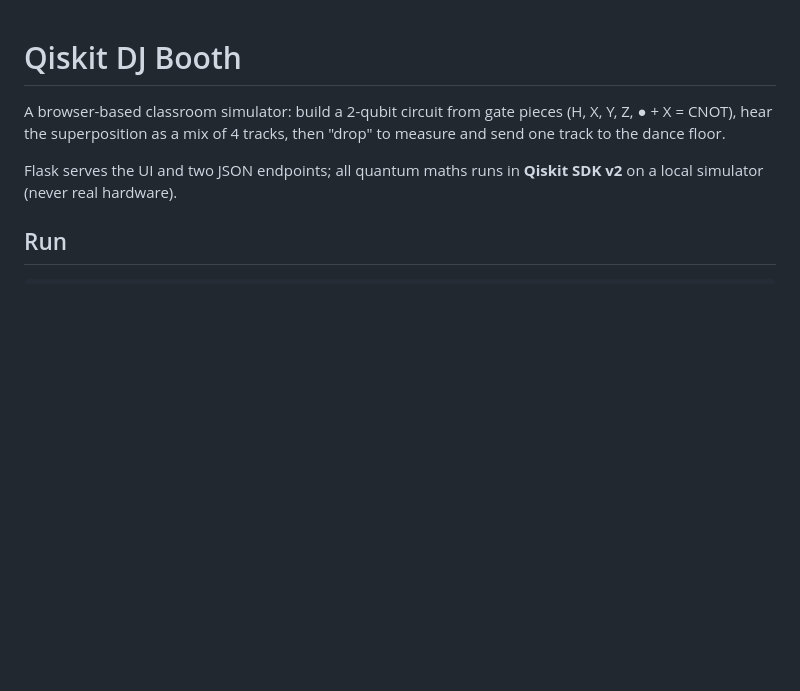
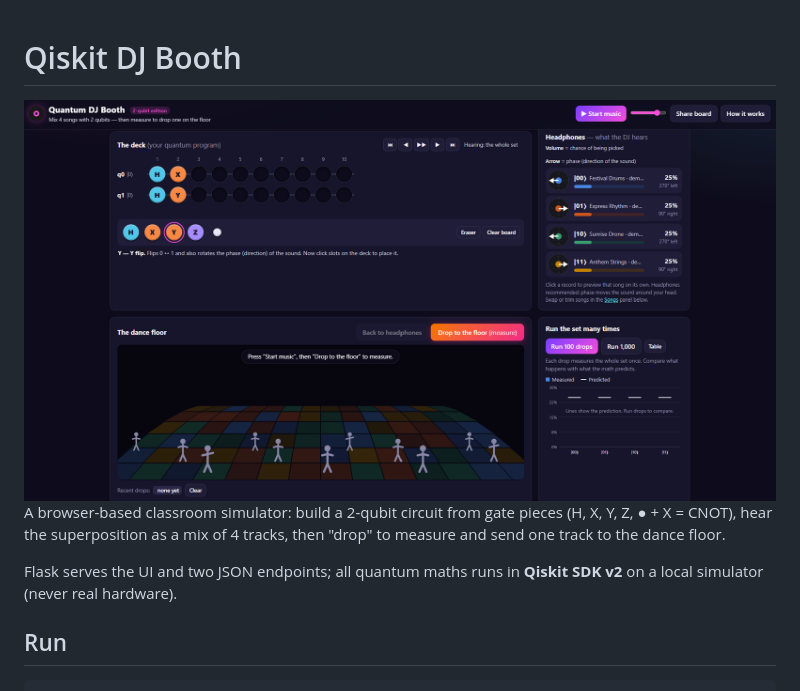
Before and after one commit to vivganes/qiskit-dj, a Markdown page: README.md, the part around the change. Drawn GitHub-style; pictures changed too: screenshot.png (added); blank space fills up the shorter version.

Commit message:
add screenshots

```diff
--- a/README.md
+++ b/README.md
@@ -1,4 +1,7 @@
 # Qiskit DJ Booth
+
+<img src="screenshot.png" alt="Screenshot" style="max-width:100%;border-radius:12px;margin:1rem 0;">
+
 
 A browser-based classroom simulator: build a 2-qubit circuit from gate pieces (H, X, Y, Z, ● + X = CNOT),
 hear the superposition as a mix of 4 tracks, then "drop" to measure and send one track to the dance floor.
```
